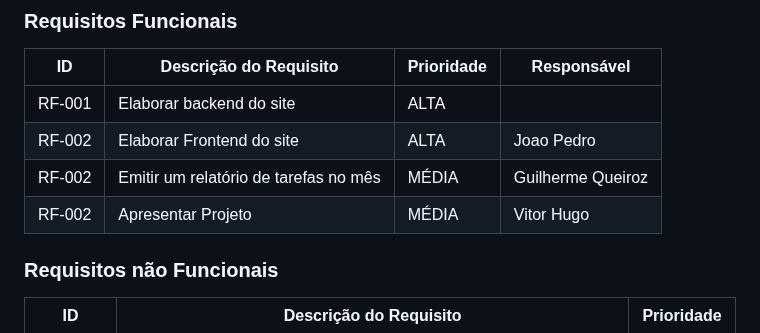
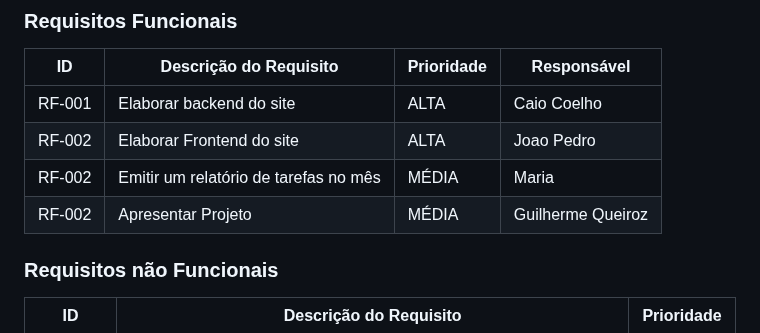
Before and after one commit to ICEI-PUC-Minas-PBR-SI/pbr-si-ads-2023-2-p1-tiaw-gp2-petlove, a Markdown page: docs/especification.md, the part around the change. GitHub-like rendering.

```diff
--- a/docs/especification.md
+++ b/docs/especification.md
@@ -59,10 +59,10 @@ As tabelas que se seguem apresentam os requisitos funcionais e não funcionais q
 
 |ID    | Descrição do Requisito  | Prioridade | Responsável |
 |------|-----------------------------------------|----| ----|
-|RF-001| Elaborar backend do site  | ALTA |  |Caio Coelho
+|RF-001| Elaborar backend do site  | ALTA |Caio Coelho  |
 |RF-002| Elaborar Frontend do site   | ALTA |Joao Pedro|
-|RF-002| Emitir um relatório de tarefas no mês  | MÉDIA |Guilherme Queiroz|
-|RF-002| Apresentar Projeto| MÉDIA |Vitor Hugo|
+|RF-002| Emitir um relatório de tarefas no mês  | MÉDIA |Maria|
+|RF-002| Apresentar Projeto| MÉDIA |Guilherme Queiroz|
 
 
 
```
